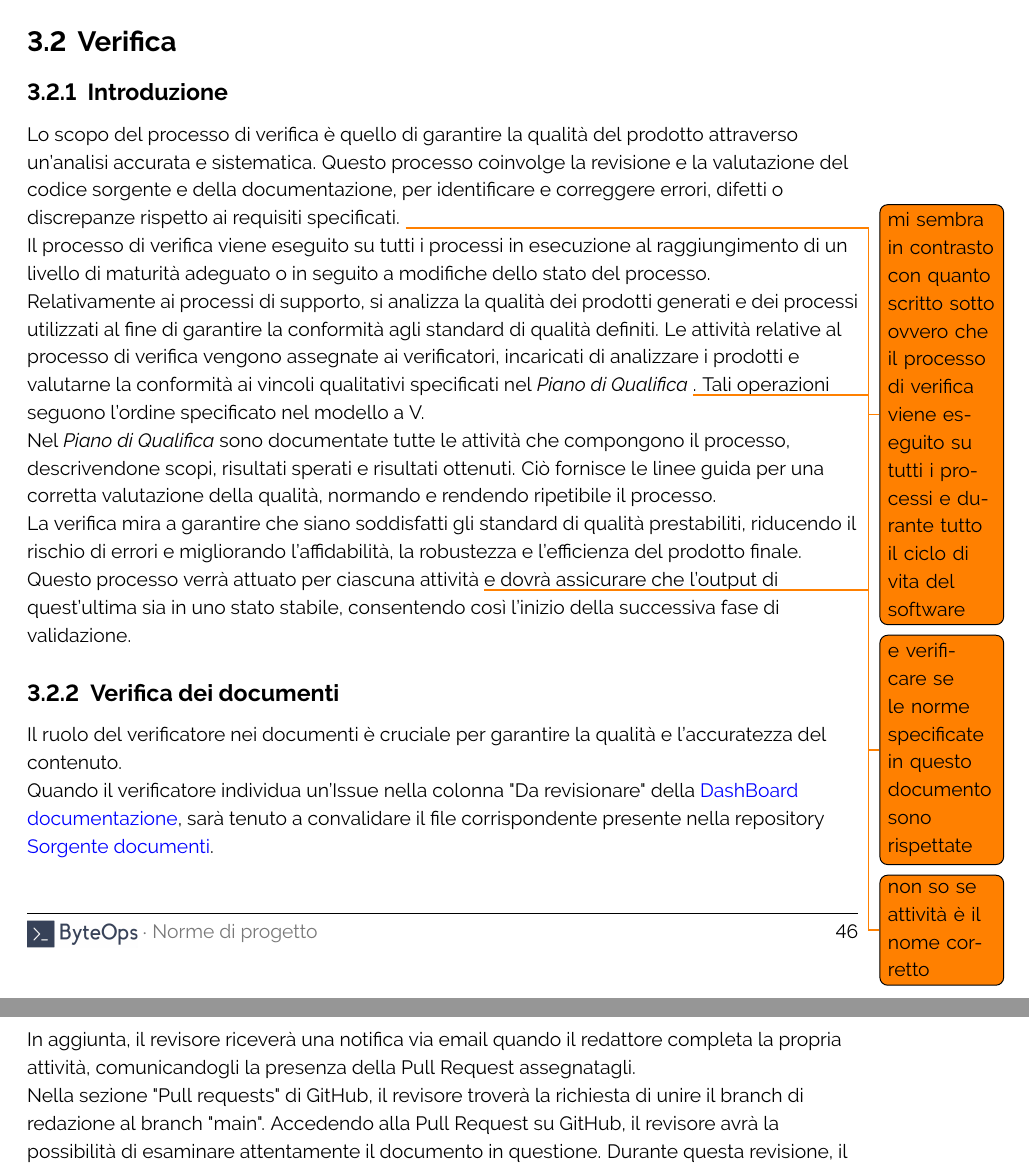
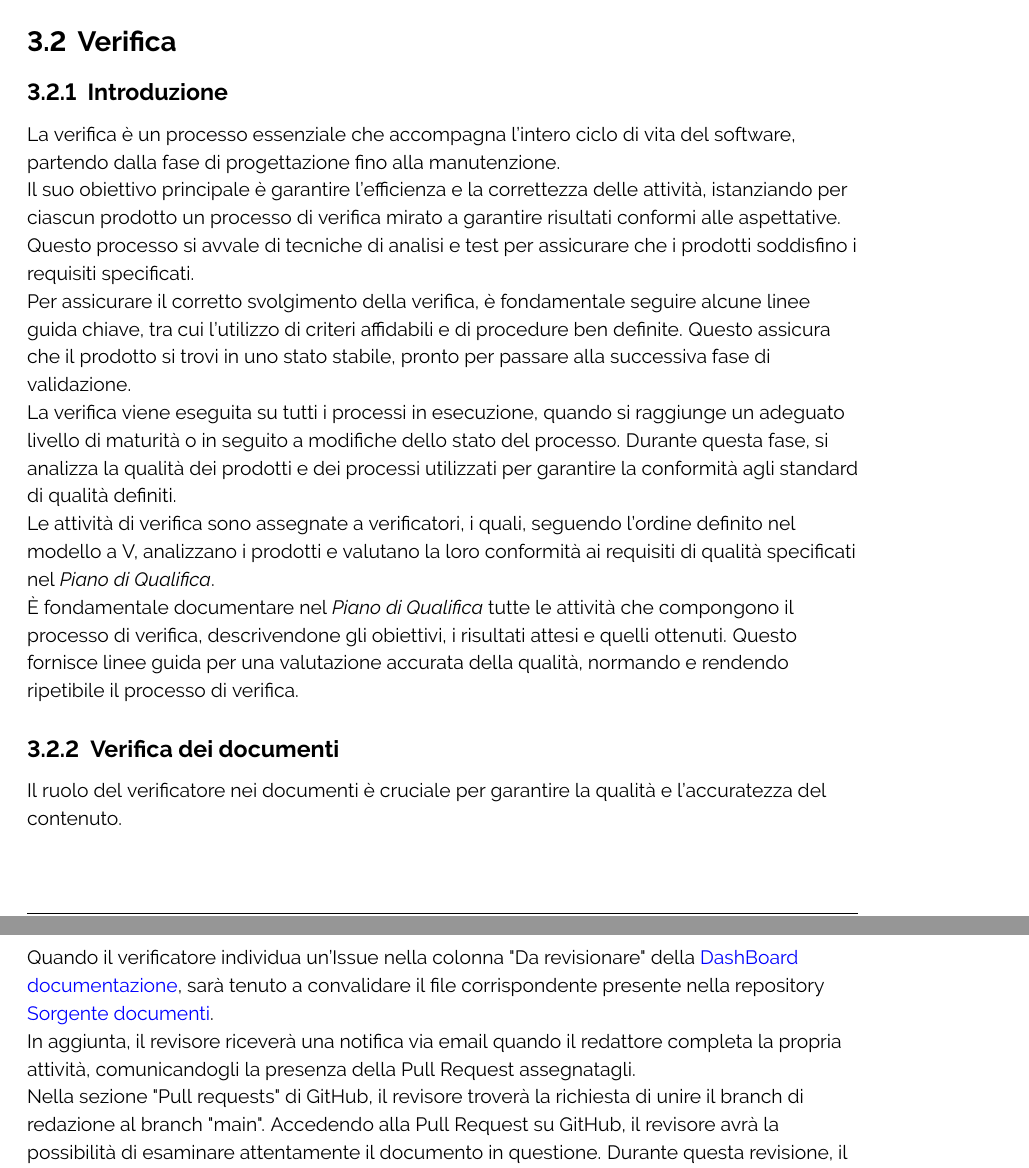
Before and after one commit to ByteOps-swe/Sorgente-documenti, a LaTeX document (RTB/Norme_di_progetto_v0.6.0.tex, which reads RTB/Sottosezioni/Norme_di_progetto/Verifica.tex): two parts of pages 46 and 47 of 87, joined at a grey line, cut so that both start at the same text. Compiled offline with pdfLaTeX.

Commit message:
update verifica

```diff
--- a/RTB/Sottosezioni/Norme_di_progetto/Verifica.tex
+++ b/RTB/Sottosezioni/Norme_di_progetto/Verifica.tex
@@ -2,14 +2,12 @@
 \label{subsec:verifica}
 
 \subsubsection{Introduzione}
-Lo scopo del processo di verifica è quello di garantire la qualità del prodotto attraverso un'analisi accurata e sistematica. Questo processo coinvolge la revisione e la valutazione del codice sorgente e della documentazione, per identificare e correggere errori, difetti o discrepanze rispetto ai requisiti specificati. \todo{mi sembra in contrasto con quanto scritto sotto ovvero che il processo di verifica viene eseguito su tutti i processi e durante tutto il ciclo di vita del software} \\
-Il processo di verifica viene eseguito su tutti i processi in esecuzione al raggiungimento di un livello di maturità adeguato o in seguito a modifiche dello stato del processo. \\
-Relativamente ai processi di supporto, si analizza la qualità dei prodotti generati e dei processi utilizzati al fine di garantire la conformità agli standard di qualità definiti.
-Le attività relative al processo di verifica vengono assegnate ai verificatori, incaricati di analizzare i prodotti e valutarne la conformità ai vincoli qualitativi specificati nel \textit{Piano di Qualifica} \todo{e verificare se le norme specificate in questo documento sono rispettate}. Tali operazioni seguono l'ordine specificato nel modello a V. \\
-Nel \textit{Piano di Qualifica} sono documentate tutte le attività che compongono il processo, descrivendone scopi, risultati sperati e risultati ottenuti. Ciò fornisce le linee guida per una corretta valutazione della qualità, normando e rendendo ripetibile il processo.
-
-La verifica mira a garantire che siano soddisfatti gli standard di qualità prestabiliti, riducendo il rischio di errori e migliorando l'affidabilità, la robustezza e l'efficienza del prodotto finale.
-Questo processo verrà attuato per ciascuna attività \todo{non so se attività è il nome corretto} e dovrà assicurare che l'output di quest'ultima sia in uno stato stabile, consentendo così l'inizio della successiva fase di validazione.
+La verifica è un processo essenziale che accompagna l'intero ciclo di vita del software, partendo dalla fase di progettazione fino alla manutenzione. \\
+Il suo obiettivo principale è garantire l'efficienza e la correttezza delle attività, istanziando per ciascun prodotto un processo di verifica mirato a garantire risultati conformi alle aspettative. Questo processo si avvale di tecniche di analisi e test per assicurare che i prodotti soddisfino i requisiti specificati. \\
+Per assicurare il corretto svolgimento della verifica, è fondamentale seguire alcune linee guida chiave, tra cui l'utilizzo di criteri affidabili e di procedure ben definite. Questo assicura che il prodotto si trovi in uno stato stabile, pronto per passare alla successiva fase di validazione. \\
+La verifica viene eseguita su tutti i processi in esecuzione, quando si raggiunge un adeguato livello di maturità o in seguito a modifiche dello stato del processo. Durante questa fase, si analizza la qualità dei prodotti e dei processi utilizzati per garantire la conformità agli standard di qualità definiti. \\
+Le attività di verifica sono assegnate a verificatori, i quali, seguendo l'ordine definito nel modello a V, analizzano i prodotti e valutano la loro conformità ai requisiti di qualità specificati nel \textit{Piano di Qualifica}. \\
+È fondamentale documentare nel \textit{Piano di Qualifica} tutte le attività che compongono il processo di verifica, descrivendone gli obiettivi, i risultati attesi e quelli ottenuti. Questo fornisce linee guida per una valutazione accurata della qualità, normando e rendendo ripetibile il processo di verifica.
 
 \subsubsection{Verifica dei documenti}
 \label{sec:verificatori}
```
